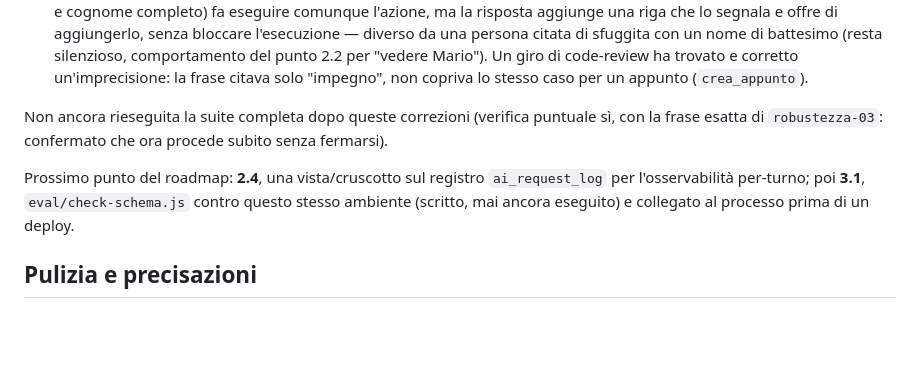
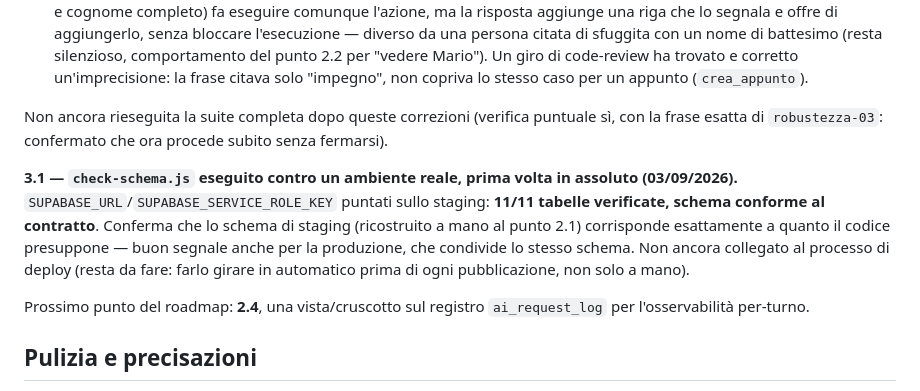
Before and after one commit to Gianardi/Eonbeckend-, a Markdown page: TODO.md, the part around the change. Drawn GitHub-style; blank space fills up the shorter version.

Commit message:
Documenta il completamento del punto 3.1 (#65)
check-schema.js eseguito per la prima volta contro un ambiente reale
(staging): 11/11 tabelle verificate, schema conforme al contratto.


Claude-Session: https://claude.ai/code/session_019qLjyT5yHNX3bpUCrwkzXZ

Co-authored-by: Claude <noreply@anthropic.com>

```diff
--- a/TODO.md
+++ b/TODO.md
@@ -885,10 +885,17 @@ Non ancora rieseguita la suite completa dopo queste correzioni (verifica
 puntuale sì, con la frase esatta di `robustezza-03`: confermato che ora
 procede subito senza fermarsi).
 
+**3.1 — `check-schema.js` eseguito contro un ambiente reale, prima
+volta in assoluto (03/09/2026).** `SUPABASE_URL`/`SUPABASE_SERVICE_ROLE_KEY`
+puntati sullo staging: **11/11 tabelle verificate, schema conforme al
+contratto**. Conferma che lo schema di staging (ricostruito a mano al
+punto 2.1) corrisponde esattamente a quanto il codice presuppone —
+buon segnale anche per la produzione, che condivide lo stesso schema.
+Non ancora collegato al processo di deploy (resta da fare: farlo
+girare in automatico prima di ogni pubblicazione, non solo a mano).
+
 Prossimo punto del roadmap: **2.4**, una vista/cruscotto sul registro
-`ai_request_log` per l'osservabilità per-turno; poi **3.1**,
-`eval/check-schema.js` contro questo stesso ambiente (scritto, mai
-ancora eseguito) e collegato al processo prima di un deploy.
+`ai_request_log` per l'osservabilità per-turno.
 
 ## Pulizia e precisazioni
 
```
